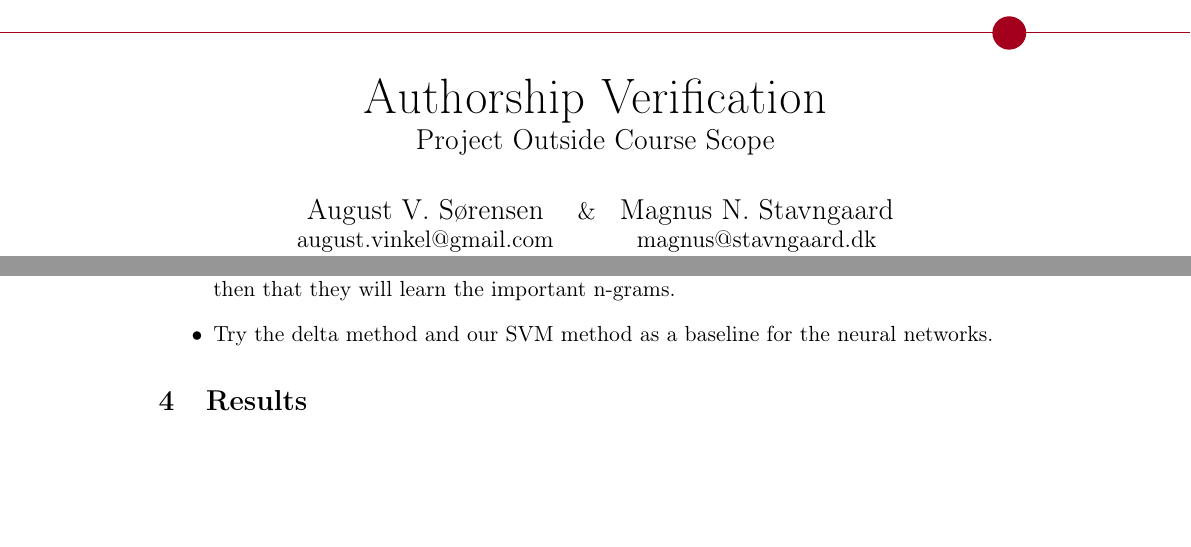
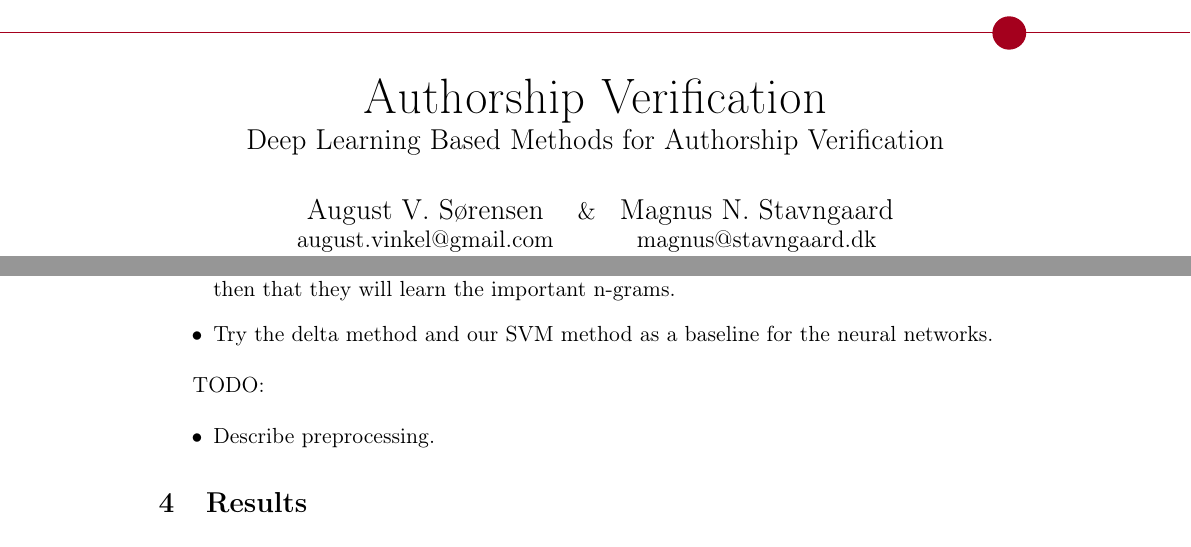
Before and after one commit to Smazle/Thesis-Authorship-Verification, a LaTeX paper (report/report.tex, which reads report/method.tex): two parts of pages 1 and 5 of 6, joined at a grey line, cut so that both start at the same text, the shorter picture padded with empty space. Compiled offline with pdfLaTeX.

Commit message:
Report writing

```diff
--- a/report/method.tex
+++ b/report/method.tex
@@ -42,3 +42,9 @@
         networks.
 
 \end{itemize}
+
+TODO:
+
+\begin{itemize}
+    \item Describe preprocessing.
+\end{itemize}
--- a/report/report.tex
+++ b/report/report.tex
@@ -63,7 +63,7 @@ NCB360                  &    & MZC887
 \title{
     \vspace{3cm}
     \Huge{Authorship Verification} \\
-    \Large{Project Outside Course Scope}
+    \Large{Deep Learning Based Methods for Authorship Verification}
 }
 
 \usepackage{fancyhdr}
```
Also changed, not shown: report/literature.bib (+6 -0 lines).
